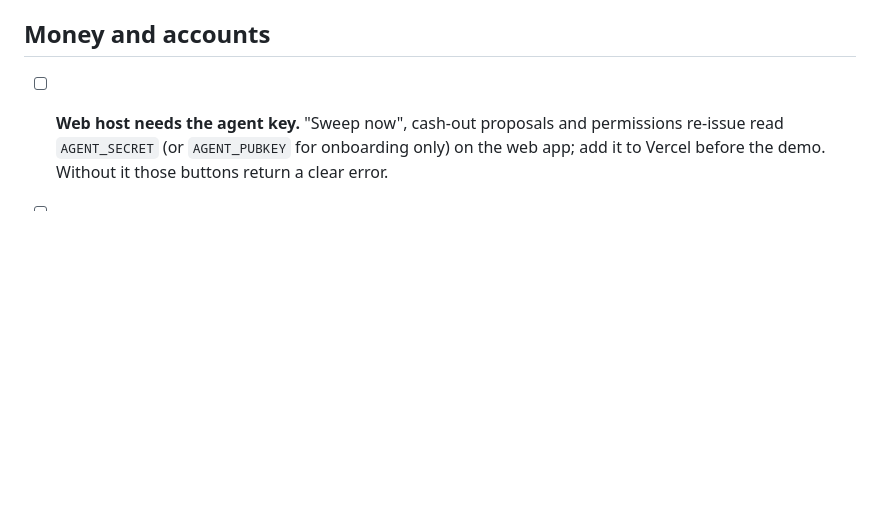
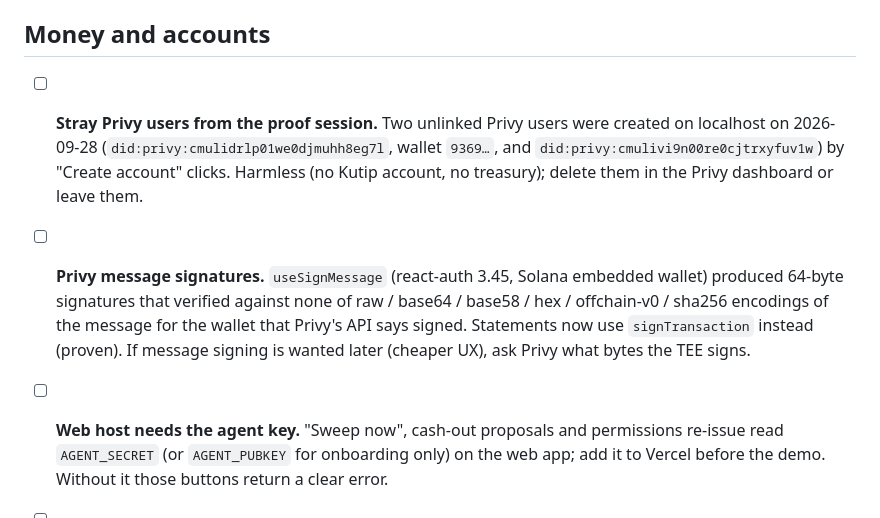
Before and after one commit to 0xJian21/kutip, a Markdown page: docs/FOLLOWUPS.md, the part around the change. Rendered like a GitHub page; blank space fills up the shorter version.

```diff
--- a/docs/FOLLOWUPS.md
+++ b/docs/FOLLOWUPS.md
@@ -28,6 +28,8 @@ Known gaps left open on purpose (2026-09-27). Each has where, what goes wrong, a
 
 ## Money and accounts
 
+- [ ] **Stray Privy users from the proof session.** Two unlinked Privy users were created on localhost on 2026-09-28 (`did:privy:cmulidrlp01we0djmuhh8eg7l`, wallet `9369…`, and `did:privy:cmulivi9n00re0cjtrxyfuv1w`) by "Create account" clicks. Harmless (no Kutip account, no treasury); delete them in the Privy dashboard or leave them.
+- [ ] **Privy message signatures.** `useSignMessage` (react-auth 3.45, Solana embedded wallet) produced 64-byte signatures that verified against none of raw / base64 / base58 / hex / offchain-v0 / sha256 encodings of the message for the wallet that Privy's API says signed. Statements now use `signTransaction` instead (proven). If message signing is wanted later (cheaper UX), ask Privy what bytes the TEE signs.
 - [ ] **Web host needs the agent key.** "Sweep now", cash-out proposals and permissions re-issue read `AGENT_SECRET` (or `AGENT_PUBKEY` for onboarding only) on the web app; add it to Vercel before the demo. Without it those buttons return a clear error.
 - [ ] **On-chain cap re-issue and self-serve treasury provisioning are unexercised on mainnet.** `spendingLimitChangeInstructions` (Settings → change the daily cap) and `completeOnboarding` (new user → new treasury) are unit-tested only. One run of each costs ≈ 0.003–0.004 SOL; do it once before judging, or keep the cap at 5,000 and sign in as the linked owner.
 - [ ] **Over-limit sweep remainder.** `previewSweep` reports what stays behind when today's cap is used up; it does not create a Squads proposal for the remainder (the buyer-vault proposal path is not built). The seeded `act_02` sweep proposal is data only.
```
Also changed, not shown: docs/PLAN.md (+10 -2 lines).
